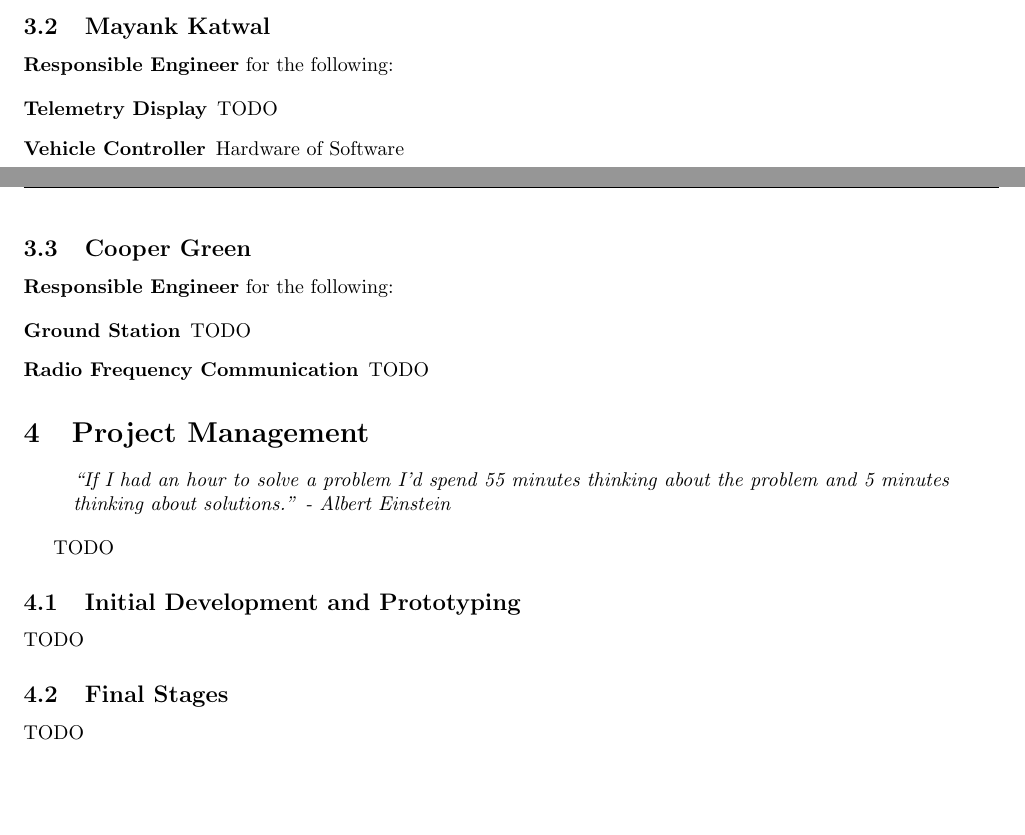
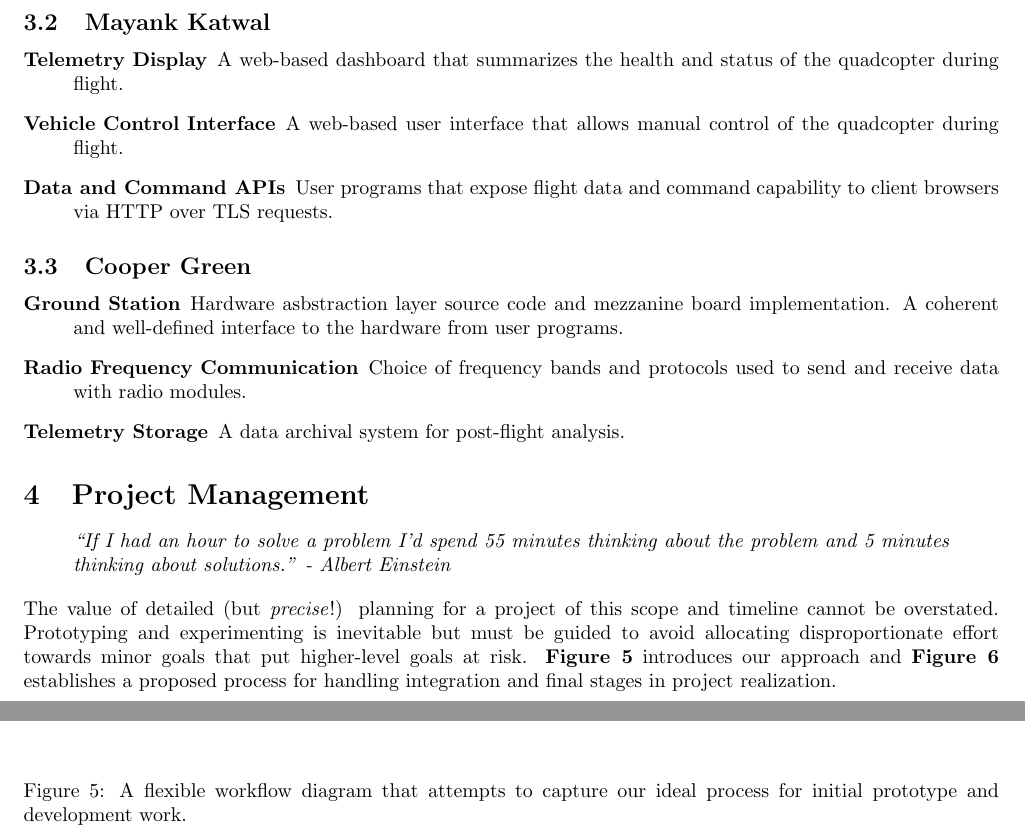
Before and after one commit to vkottler/senior-design, a LaTeX document (docs/proposal/proposal.tex): two parts of pages 4 and 5 of 5 before the commit and two parts of pages 5 and 6 of 7 after it, joined at a grey line, cut so that both start at the same text, the shorter picture padded with empty space. Compiled offline with pdfLaTeX.

Commit message:
Project proposal initial final draft.

```diff
--- a/docs/proposal/proposal.tex
+++ b/docs/proposal/proposal.tex
@@ -185,20 +195,24 @@ How we plan to share responsibility.
 
 \subsection{Mayank Katwal}
 
-\textbf{Responsible Engineer} for the following:
-
 \begin{description}
-	\item [Telemetry Display] TODO
-	\item [Vehicle Controller] Hardware of Software
+	\item [Telemetry Display] A web-based dashboard that summarizes the health
+		and status of the quadcopter during flight.
+	\item [Vehicle Control Interface] A web-based user interface that allows
+		manual control of the quadcopter during flight.
+	\item [Data and Command APIs] User programs that expose flight data
+		and command capability to client browsers via HTTP over TLS requests.
 \end{description}
 
 \subsection{Cooper Green}
 
-\textbf{Responsible Engineer} for the following:
-
 \begin{description}
-	\item [Ground Station] TODO
-	\item [Radio Frequency Communication] TODO
+	\item [Ground Station] Hardware asbstraction layer source code and
+		mezzanine board implementation. A coherent and well-defined interface
+		to the hardware from user programs.
+	\item [Radio Frequency Communication] Choice of frequency bands and
+		protocols used to send and receive data with radio modules.
+	\item [Telemetry Storage] A data archival system for post-flight analysis.
 \end{description}
 
 \section{Project Management}
@@ -209,12 +223,19 @@ How we plan to share responsibility.
 	solutions.'' - Albert Einstein}
 \end{quote}
 
-TODO
+\noindent The value of detailed (but \textit{precise}!) planning for a project
+of this scope and timeline cannot be overstated. Prototyping and experimenting
+is inevitable but must be guided to avoid allocating disproportionate effort
+towards minor goals that put higher-level goals at risk.
+\textbf{Figure \ref{fig:workflow_1}} introduces our approach and
+\textbf{Figure \ref{fig:workflow_2}} establishes a proposed process for
+handling integration and final stages in project realization.
 
-\subsection{Initial Development and Prototyping}
+\begin{figure}[H]
+	\centering
+	\includegraphics[width=\linewidth]{../src/im/workflow_1}
+	\caption{A flexible workflow diagram that attempts to capture our ideal
+		process for initial prototype and development work.}
+	\label{fig:workflow_1}
+\end{figure}
 
-TODO
-
-\subsection{Final Stages}
-
-TODO
```
Also changed, not shown: docs/proposal/proposal.pdf, docs/src/im/display_controller.png, docs/proposal/proposal.tex (61 more changed lines).
